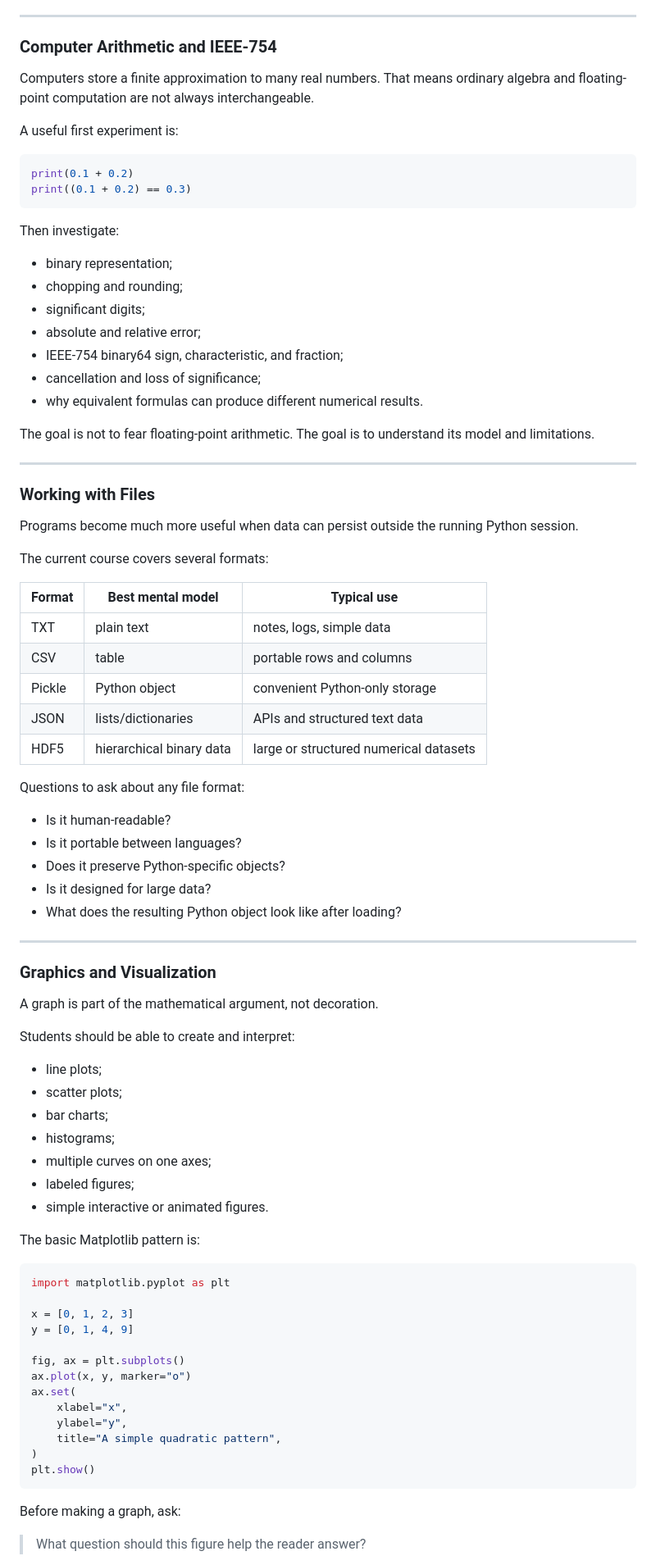
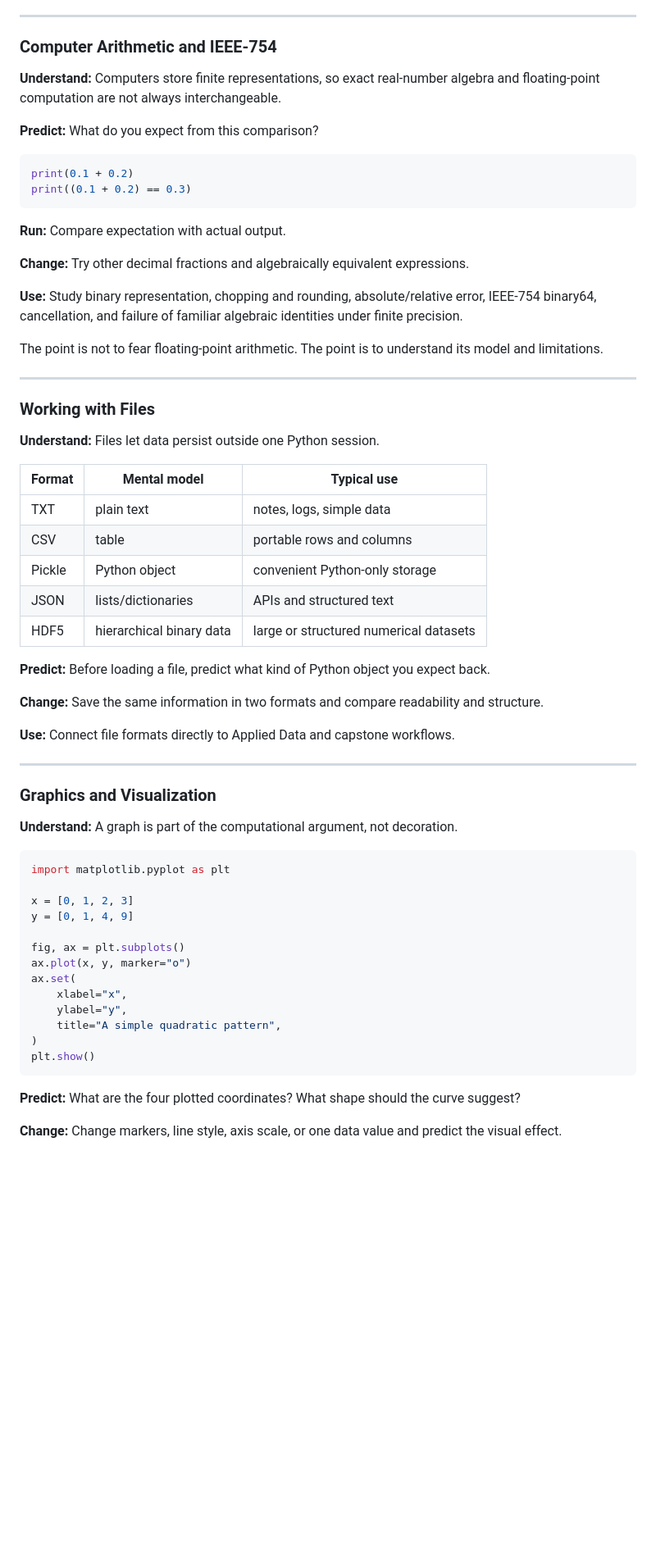
Before and after one commit to mathguy-uf/MAD2502, a Markdown page: lectures/README.md, the part around one of its changes. Shown at 82% size. Rendered like a GitHub page; blank space fills up the shorter version.

````diff
--- a/lectures/README.md
+++ b/lectures/README.md
@@ -168,68 +178,48 @@ An older integer-set example is available here:
 
 ### Computer Arithmetic and IEEE-754
 
-Computers store a finite approximation to many real numbers. That means ordinary algebra and floating-point computation are not always interchangeable.
+**Understand:** Computers store finite representations, so exact real-number algebra and floating-point computation are not always interchangeable.
 
-A useful first experiment is:
+**Predict:** What do you expect from this comparison?
 
 ```python
 print(0.1 + 0.2)
 print((0.1 + 0.2) == 0.3)
 ```
 
-Then investigate:
+**Run:** Compare expectation with actual output.
 
-- binary representation;
-- chopping and rounding;
-- significant digits;
-- absolute and relative error;
-- IEEE-754 binary64 sign, characteristic, and fraction;
-- cancellation and loss of significance;
-- why equivalent formulas can produce different numerical results.
+**Change:** Try other decimal fractions and algebraically equivalent expressions.
 
-The goal is not to fear floating-point arithmetic. The goal is to understand its model and limitations.
+**Use:** Study binary representation, chopping and rounding, absolute/relative error, IEEE-754 binary64, cancellation, and failure of familiar algebraic identities under finite precision.
+
+The point is not to fear floating-point arithmetic. The point is to understand its model and limitations.
 
 ---
 
 ### Working with Files
 
-Programs become much more useful when data can persist outside the running Python session.
+**Understand:** Files let data persist outside one Python session.
 
-The current course covers several formats:
-
-| Format | Best mental model | Typical use |
+| Format | Mental model | Typical use |
 |---|---|---|
 | TXT | plain text | notes, logs, simple data |
 | CSV | table | portable rows and columns |
 | Pickle | Python object | convenient Python-only storage |
-| JSON | lists/dictionaries | APIs and structured text data |
+| JSON | lists/dictionaries | APIs and structured text |
 | HDF5 | hierarchical binary data | large or structured numerical datasets |
 
-Questions to ask about any file format:
+**Predict:** Before loading a file, predict what kind of Python object you expect back.
 
-- Is it human-readable?
-- Is it portable between languages?
-- Does it preserve Python-specific objects?
-- Is it designed for large data?
-- What does the resulting Python object look like after loading?
+**Change:** Save the same information in two formats and compare readability and structure.
+
+**Use:** Connect file formats directly to Applied Data and capstone workflows.
 
 ---
 
 ### Graphics and Visualization
 
-A graph is part of the mathematical argument, not decoration.
-
-Students should be able to create and interpret:
-
-- line plots;
-- scatter plots;
-- bar charts;
-- histograms;
-- multiple curves on one axes;
-- labeled figures;
-- simple interactive or animated figures.
-
-The basic Matplotlib pattern is:
+**Understand:** A graph is part of the computational argument, not decoration.
 
 ```python
 import matplotlib.pyplot as plt
@@ -247,7 +237,7 @@ ax.set(
 plt.show()
 ```
 
-Before making a graph, ask:
+**Predict:** What are the four plotted coordinates? What shape should the curve suggest?
 
-> What question should this figure help the reader answer?
+**Change:** Change markers, line style, axis scale, or one data value and predict the visual effect.
 
````
Also changed, not shown: other parts of lectures/README.md (+83 -67 lines).
